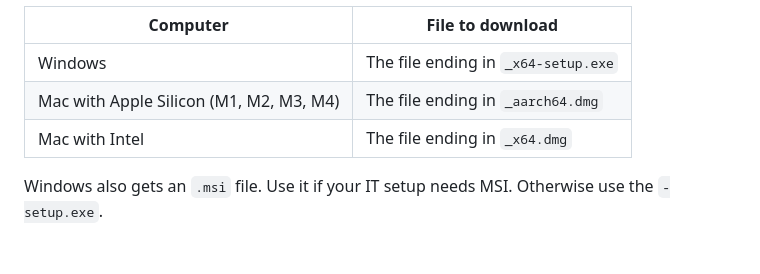
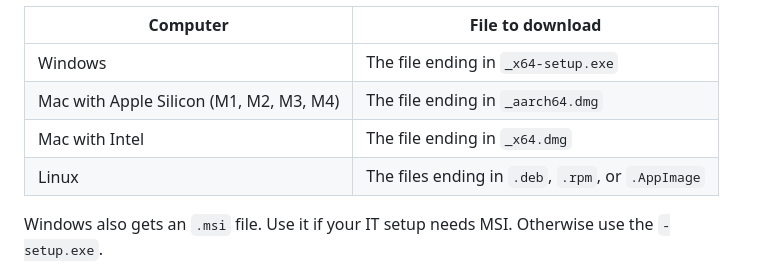
Before and after one commit to cin-seeds/y2k-vj-by-cin, a Markdown page: README.md, the part around one of its changes. Drawn GitHub-style; blank space fills up the shorter version.

Commit message:
Point the repo page at the browser preview and Linux installers.
Co-authored-by: Cursor <cursoragent@cursor.com>

```diff
--- a/README.md
+++ b/README.md
@@ -15,6 +15,7 @@ Pick the file for your computer:
 | Windows | The file ending in `_x64-setup.exe` |
 | Mac with Apple Silicon (M1, M2, M3, M4) | The file ending in `_aarch64.dmg` |
 | Mac with Intel | The file ending in `_x64.dmg` |
+| Linux | The files ending in `.deb`, `.rpm`, or `.AppImage` |
 
 Windows also gets an `.msi` file. Use it if your IT setup needs MSI. Otherwise use the `-setup.exe`.
 
```
Also changed, not shown: other parts of README.md (+1 -1 lines).
